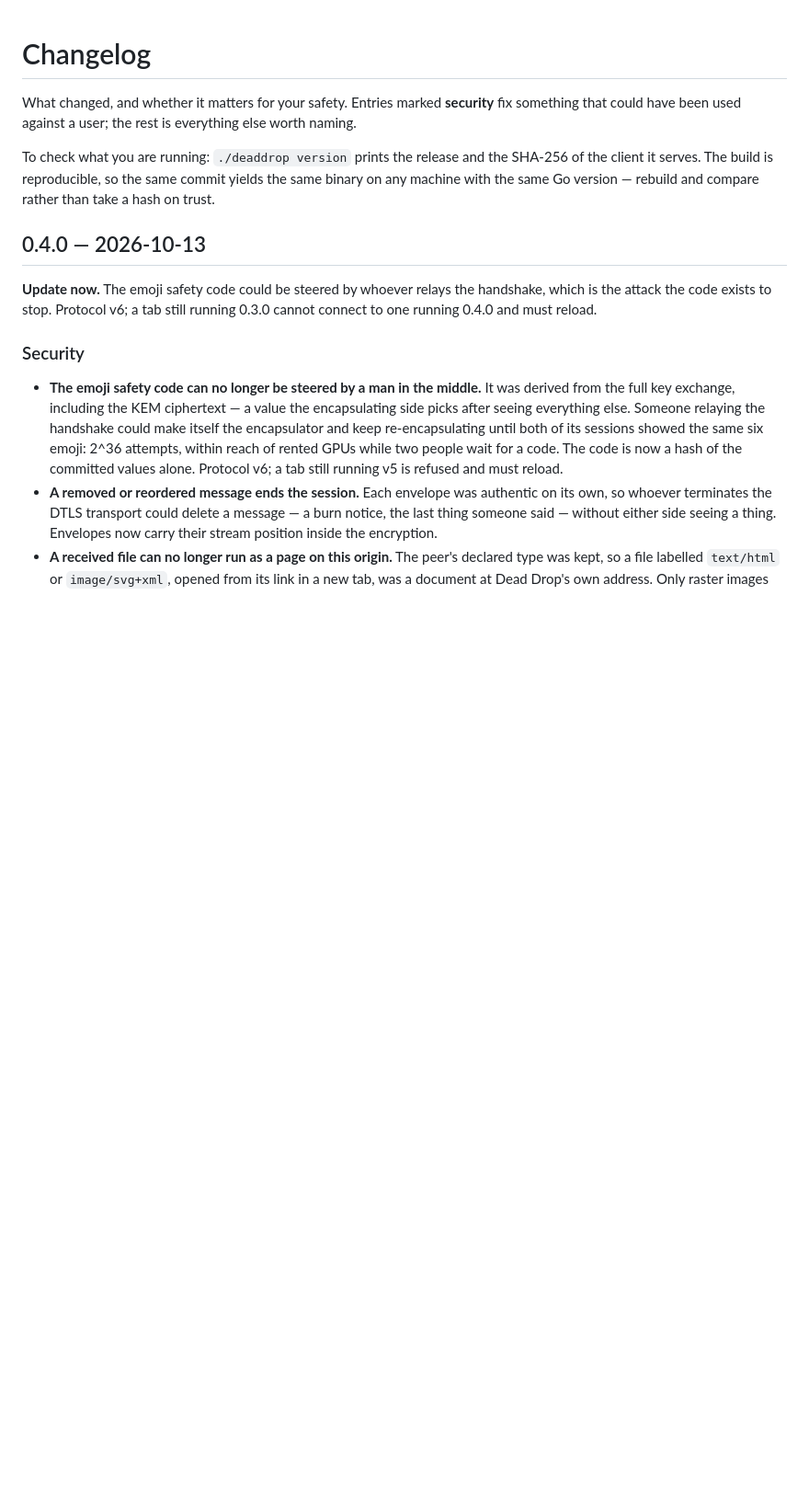
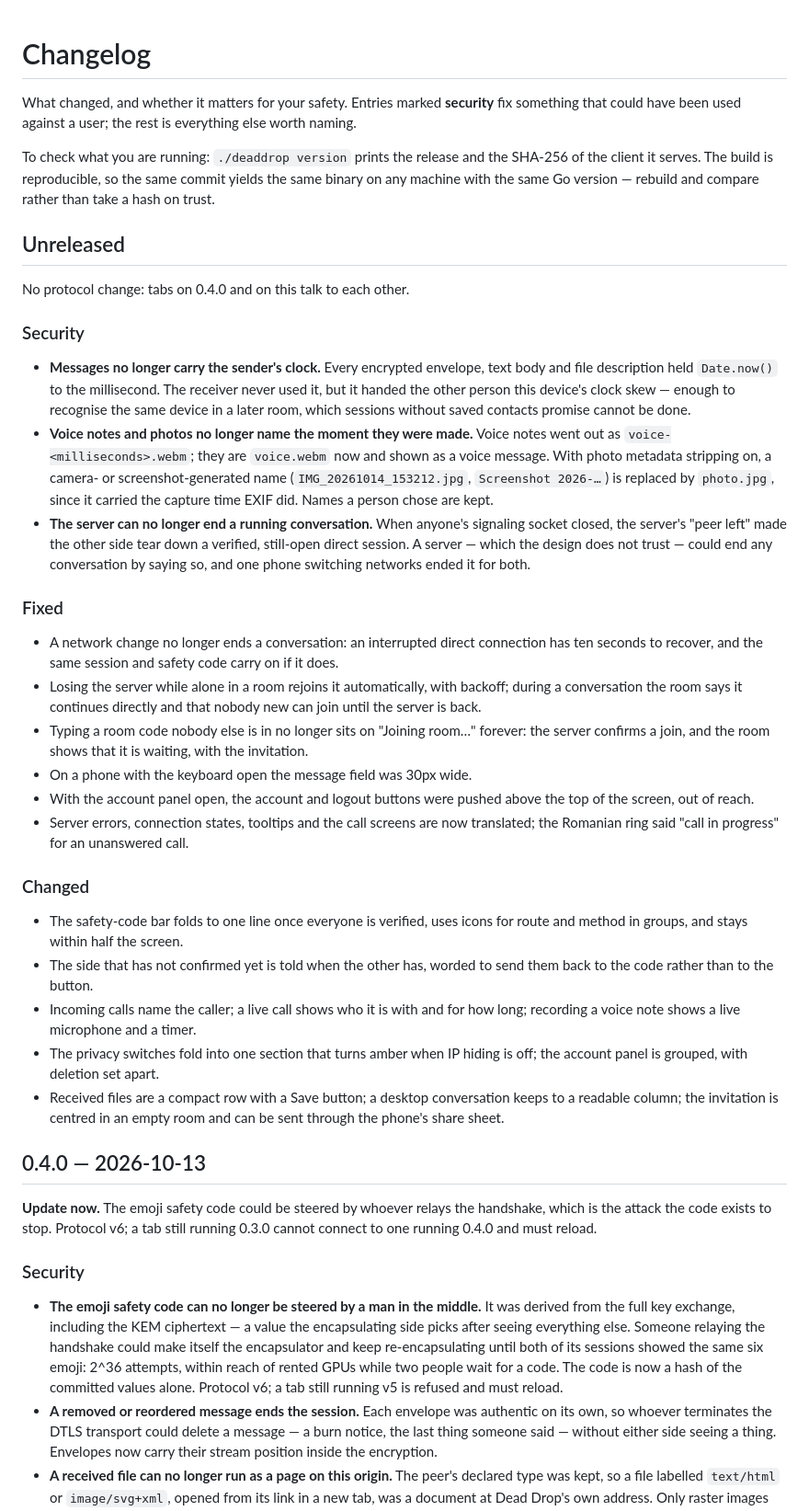
Before and after one commit to Alexandru2984/deadDrop, a Markdown page: CHANGELOG.md, the part around the change. Shown at 92% size. GitHub-like rendering; blank space fills up the shorter version.

Commit message:
Record what changed since 0.4.0
The privacy fixes since the release — the sender's clock in every
message, timestamped voice-note and photo names, and the server being
able to end a direct conversation — go under Security, ahead of the
connection fixes and the interface work.

```diff
--- a/CHANGELOG.md
+++ b/CHANGELOG.md
@@ -8,6 +8,60 @@ To check what you are running: `./deaddrop version` prints the release and the
 SHA-256 of the client it serves. The build is reproducible, so the same commit
 yields the same binary on any machine with the same Go version — rebuild and
 compare rather than take a hash on trust.
+
+## Unreleased
+
+No protocol change: tabs on 0.4.0 and on this talk to each other.
+
+### Security
+
+- **Messages no longer carry the sender's clock.** Every encrypted envelope,
+  text body and file description held `Date.now()` to the millisecond. The
+  receiver never used it, but it handed the other person this device's clock
+  skew — enough to recognise the same device in a later room, which sessions
+  without saved contacts promise cannot be done.
+- **Voice notes and photos no longer name the moment they were made.** Voice
+  notes went out as `voice-<milliseconds>.webm`; they are `voice.webm` now and
+  shown as a voice message. With photo metadata stripping on, a camera- or
+  screenshot-generated name (`IMG_20261014_153212.jpg`, `Screenshot 2026-…`)
+  is replaced by `photo.jpg`, since it carried the capture time EXIF did. Names
+  a person chose are kept.
+- **The server can no longer end a running conversation.** When anyone's
+  signaling socket closed, the server's "peer left" made the other side tear
+  down a verified, still-open direct session. A server — which the design does
+  not trust — could end any conversation by saying so, and one phone switching
+  networks ended it for both.
+
+### Fixed
+
+- A network change no longer ends a conversation: an interrupted direct
+  connection has ten seconds to recover, and the same session and safety code
+  carry on if it does.
+- Losing the server while alone in a room rejoins it automatically, with
+  backoff; during a conversation the room says it continues directly and that
+  nobody new can join until the server is back.
+- Typing a room code nobody else is in no longer sits on "Joining room…"
+  forever: the server confirms a join, and the room shows that it is waiting,
+  with the invitation.
+- On a phone with the keyboard open the message field was 30px wide.
+- With the account panel open, the account and logout buttons were pushed
+  above the top of the screen, out of reach.
+- Server errors, connection states, tooltips and the call screens are now
+  translated; the Romanian ring said "call in progress" for an unanswered call.
+
+### Changed
+
+- The safety-code bar folds to one line once everyone is verified, uses icons
+  for route and method in groups, and stays within half the screen.
+- The side that has not confirmed yet is told when the other has, worded to
+  send them back to the code rather than to the button.
+- Incoming calls name the caller; a live call shows who it is with and for how
+  long; recording a voice note shows a live microphone and a timer.
+- The privacy switches fold into one section that turns amber when IP hiding
+  is off; the account panel is grouped, with deletion set apart.
+- Received files are a compact row with a Save button; a desktop conversation
+  keeps to a readable column; the invitation is centred in an empty room and
+  can be sent through the phone's share sheet.
 
 ## 0.4.0 — 2026-10-13
 
```
